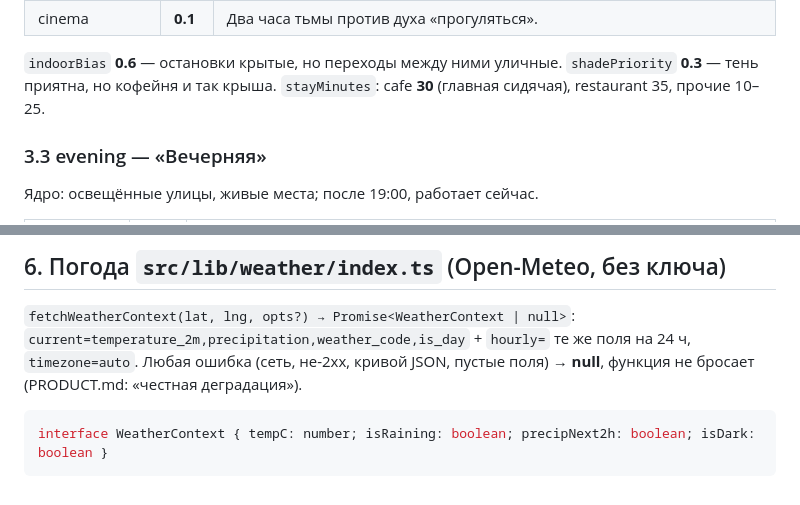
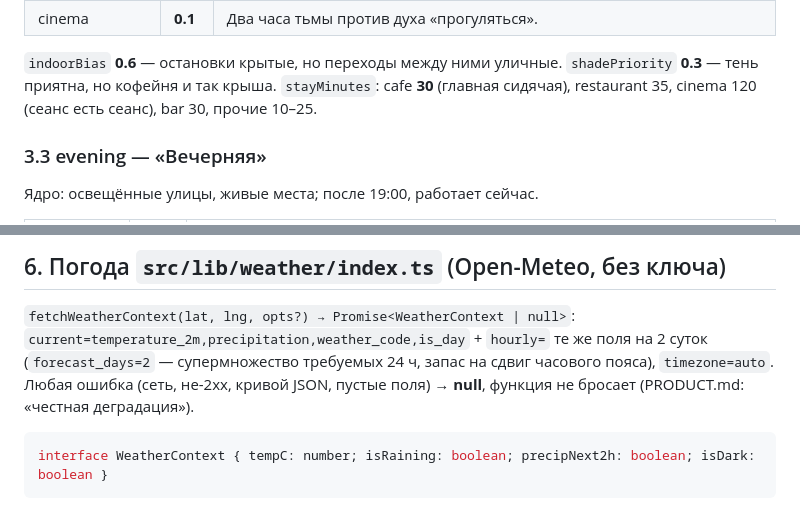
Before and after one commit to jegorRegularUser/intelligent-trails, a Markdown page: docs/vibes.md, 2 parts joined by grey strips. GitHub-like rendering.

Commit message:
docs: синхронизация формулировок vibes.md с кодом (stayMinutes coffee, горизонт hourly)

````diff
--- a/docs/vibes.md
+++ b/docs/vibes.md
@@ -111,7 +111,8 @@ id уникальны; тексты непустые на обоих языка
 
 `indoorBias` **0.6** — остановки крытые, но переходы между ними уличные.
 `shadePriority` **0.3** — тень приятна, но кофейня и так крыша. `stayMinutes`:
-cafe **30** (главная сидячая), restaurant 35, прочие 10–25.
+cafe **30** (главная сидячая), restaurant 35, cinema 120 (сеанс есть сеанс),
+bar 30, прочие 10–25.
 
 ### 3.3 evening — «Вечерняя»
 
@@ -238,7 +239,8 @@ cafe/restaurant/bar 30–35, park/viewpoint 5.
 
 `fetchWeatherContext(lat, lng, opts?) → Promise<WeatherContext | null>`:
 `current=temperature_2m,precipitation,weather_code,is_day` + `hourly=` те же
-поля на 24 ч, `timezone=auto`. Любая ошибка (сеть, не-2xx, кривой JSON,
+поля на 2 суток (`forecast_days=2` — супермножество требуемых 24 ч, запас на
+сдвиг часового пояса), `timezone=auto`. Любая ошибка (сеть, не-2xx, кривой JSON,
 пустые поля) → **null**, функция не бросает (PRODUCT.md: «честная деградация»).
 
 ```ts
````
